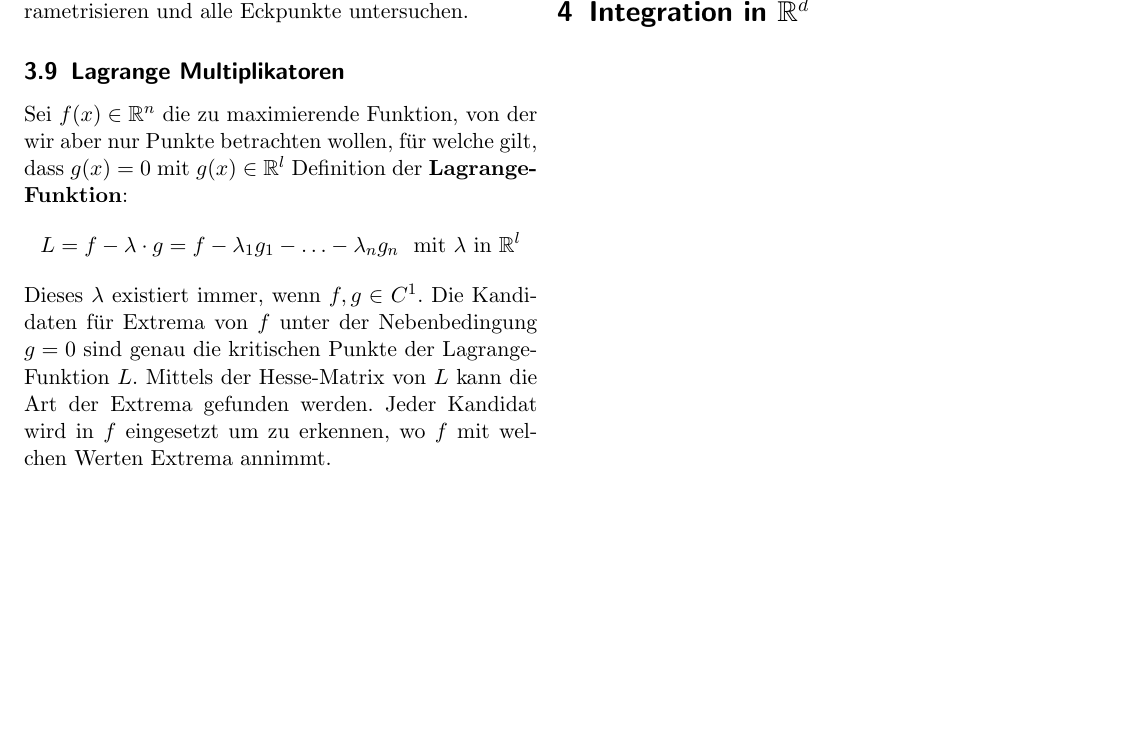
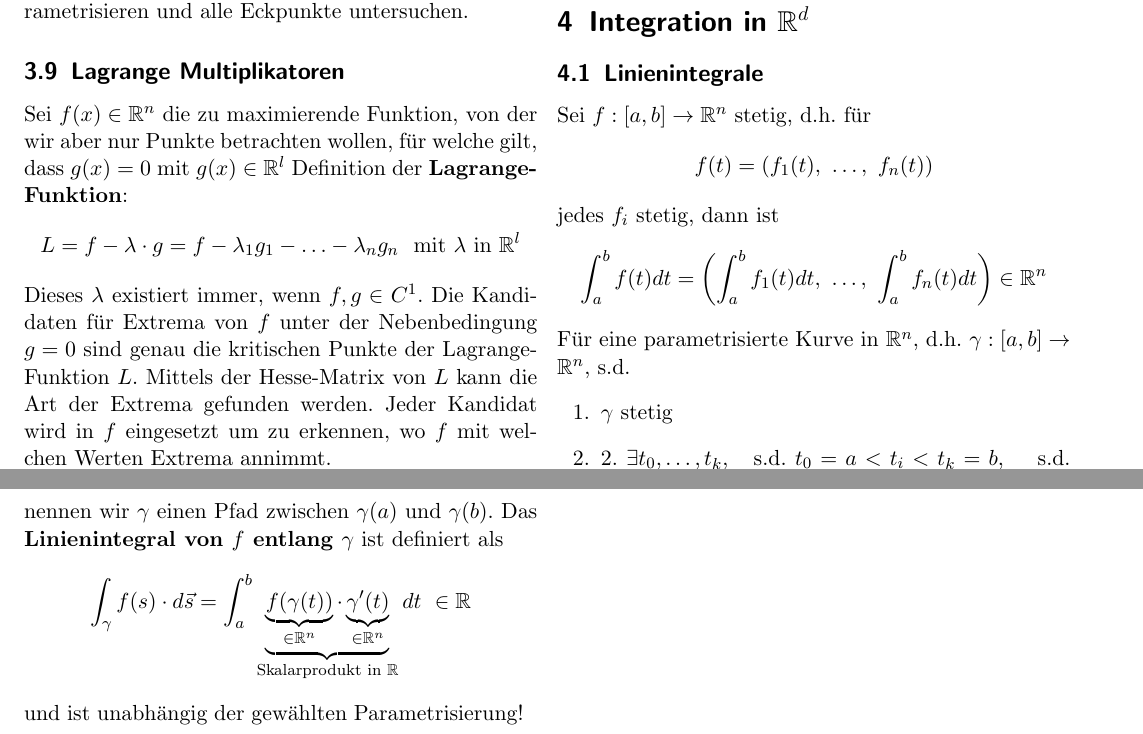
Before and after one commit to mmathys/analysis-ii-summary, a LaTeX document (twocolumn.tex, which reads content/3_integration_in_rd.tex): part of page 3 of 3 before the commit and two parts of pages 3 and 4 of 4 after it, the two joined at a grey line, cut so that both start at the same text, the shorter picture padded with empty space. Compiled offline with pdfLaTeX.

Commit message:
Linien/Wegintegrale
Closes #6

```diff
--- a/content/3_integration_in_rd.tex
+++ b/content/3_integration_in_rd.tex
@@ -1 +1,22 @@
 \section{Integration in $\mathbb{R}^d$}
+\subsection{Linienintegrale}
+Sei $f: [a, b] \rightarrow \mathbb{R}^{n}$ stetig, d.h. für
+\[ f(t) = (f_1(t), ~ \ldots, ~ f_n(t)) \]
+jedes $f_i$ stetig, dann ist
+\[ \int_a^b f(t) dt = \left( \int_a^b f_1(t) dt, ~ \ldots , ~ \int_a^b f_n(t) dt\right) \in \mathbb{R}^n \]
+
+Für eine parametrisierte Kurve in $\mathbb{R}^n$, d.h.
+$\gamma : [a, b] \rightarrow \mathbb{R}^n$, s.d.
+\begin{enumerate}
+\item{ $\gamma$ stetig}
+\item{2. $\exists t_0, \ldots, t_k$, ~ s.d. $t_0 = a < t_i < t_k = b$, ~~ s.d. ~
+$\gamma ~ | ~ ]t_i, t_{i-1}[ ~ \in C^1$}
+\end{enumerate}
+nennen wir $\gamma$ einen Pfad zwischen
+$\gamma(a)$ und $\gamma(b)$.
+Das \textbf{Linienintegral von $f$ entlang $\gamma$} ist definiert als
+\[ \int_{\gamma} f(s)\cdot d\vec{s} =
+	\int_a^b \underbrace{\underbrace{f(\gamma(t))}_{\in\mathbb{R}^n}  \cdot
+	\underbrace{\gamma'(t)}_{\in\mathbb{R}^n}}_{\text{Skalarprodukt in } \mathbb{R}} dt  ~
+	\in \mathbb{R} \]
+und ist unabhängig der gewählten Parametrisierung!
```
